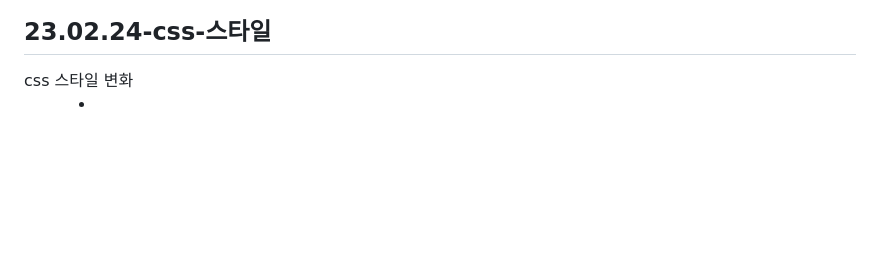
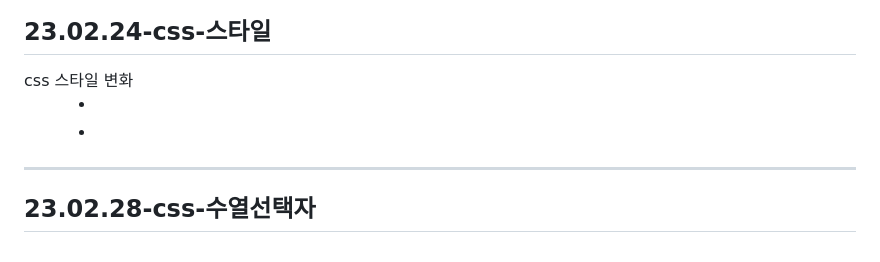
Before and after one commit to Kimsoeun1234/html_study, a Markdown page: README.md, the part around the change. Drawn GitHub-style; blank space fills up the shorter version.

```diff
--- a/README.md
+++ b/README.md
@@ -88,3 +88,5 @@
    </ul>
   <dt>
 </dl>
+<hr>
+<h2>23.02.28-css-수열선택자</h2>
```
